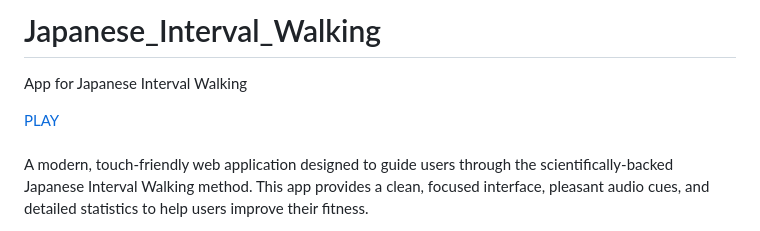
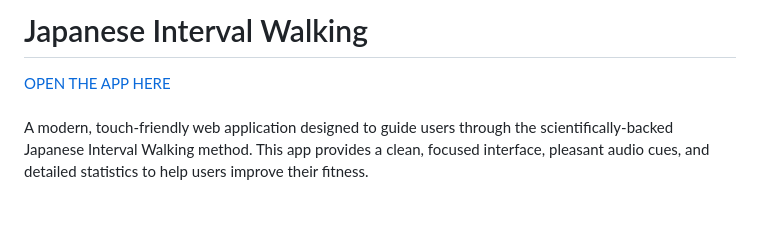
Before and after one commit to tin2tin/Japanese_Interval_Walking, a Markdown page: README.md, the part around the change. Drawn GitHub-style; blank space fills up the shorter version.

```diff
--- a/README.md
+++ b/README.md
@@ -1,8 +1,7 @@
-# Japanese_Interval_Walking
-App for Japanese Interval Walking
+# Japanese Interval Walking
 
 <div align="left">
-  <a href="https://htmlpreview.github.io/?https://raw.githubusercontent.com/tin2tin/Japanese_Interval_Walking/master/index.html">PLAY</a><br><br>
+  <a href="https://htmlpreview.github.io/?https://raw.githubusercontent.com/tin2tin/Japanese_Interval_Walking/master/index.html">OPEN THE APP HERE</a><br><br>
 </div>
 
 A modern, touch-friendly web application designed to guide users through the scientifically-backed Japanese Interval Walking method. This app provides a clean, focused interface, pleasant audio cues, and detailed statistics to help users improve their fitness.
```
